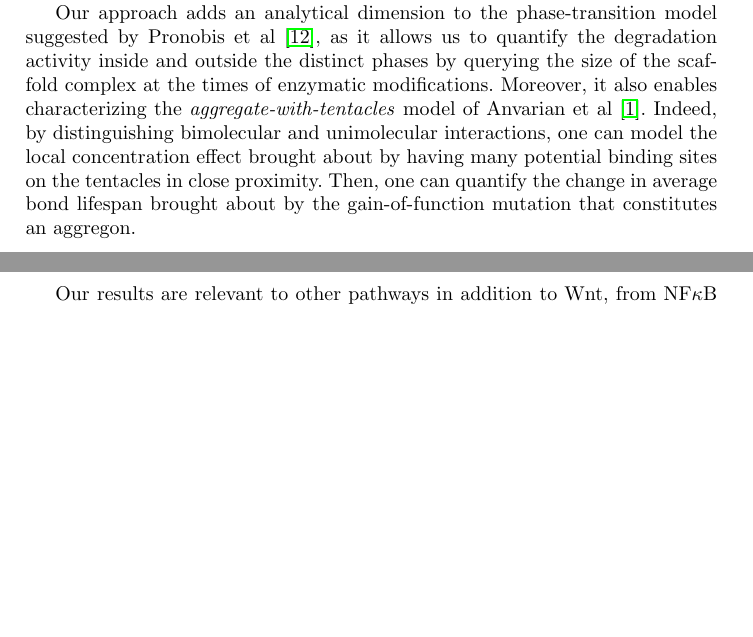
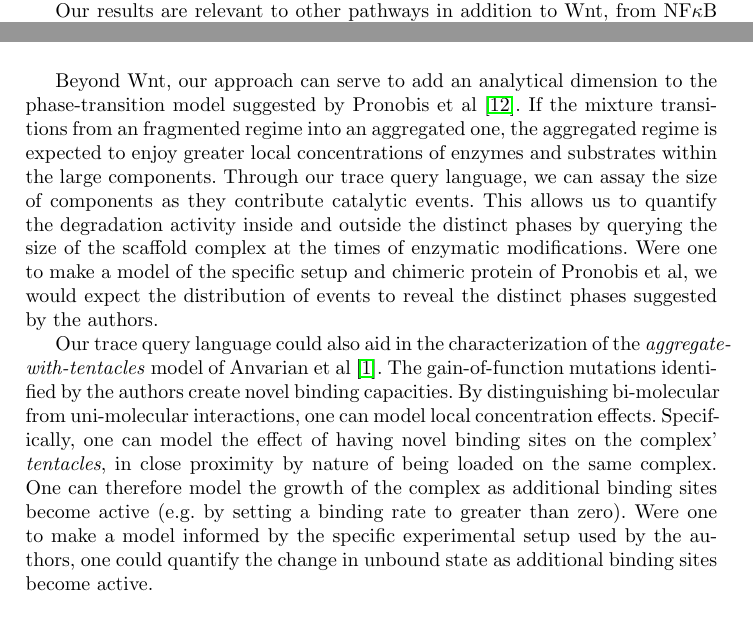
Before and after one commit to jonathan-laurent/TQL-Paper, a LaTeX paper (main.tex, which reads use-case.tex): two parts of pages 9 and 10 of 19 before the commit and two parts of pages 9 and 15 of 19 after it, joined at a grey line, cut so that both start at the same text, the shorter picture padded with empty space. Compiled offline with pdfLaTeX.

Commit message:
Better inegration of the open questions in biology section. The paragraphs got expaneded, and moved to the end of the use-case section. This improved the flow of the paper, focusing first on Wnt, then on other biological cases, then on other works.

```diff
--- a/use-case.tex
+++ b/use-case.tex
@@ -36,19 +36,6 @@ system. More precisely, we develop queries to probe the agent-centric
 dephosphorylation dynamics, to measure the time it takes for an agent
 to navigate the modification steps, and to explore the complexes at
 which events happen.
-
-Our approach adds an analytical dimension to the phase-transition
-model suggested by Pronobis et al \cite{pronobis2017reconstituting},
-as it allows us to quantify the degradation activity inside and
-outside the distinct phases by querying the size of the scaffold
-complex at the times of enzymatic modifications. Moreover, it also
-enables characterizing the \emph{aggregate-with-tentacles} model of
-Anvarian et al \cite{anvarian2016axin}. Indeed, by distinguishing
-bimolecular and unimolecular interactions, one can model the local
-concentration effect brought about by having many potential binding
-sites on the tentacles in close proximity. Then, one can quantify the
-change in average bond lifespan brought about by the gain-of-function
-mutation that constitutes an aggregon.
 
 Our results are relevant to other pathways in addition to Wnt, from
 NF$\kappa$B to RAS/ERK to the most studied protein on the world, P53;
@@ -226,3 +213,9 @@ significantly.
 The capacity of querying a simulation's trace offers a mechanistic description of the inner workings of our system. Since this description uses the vocabulary of molecular biology, it can greatly inform the search for drug targets.
 
 For example, in our setup, complexes with over 60 copies of Axn and over 40 copies of APC contributed a large amount of degradation events (Figure~\ref{F6}). Considering there were a total of 100 copies of each scaffold, these large complexes are giant components, having recruited the majority of scaffolds into a single entity. If a single entity is contributing an amount of degradation events comparable to the rest of the mixture, it means its \emph{effective} catalytic rate is greater than that of smaller entities. One could therefore reduce overall degradation of Cat by destabilizing any of the three scaffold interactions (i.e. Axn-Axn, APC-APC, Axn-APC), without affecting the enzymes directly. Since these enzymes are also involved in metabolism, it would be desirable to avoid affecting their behaviors outside our pathway of interest.
+
+\bigskip
+
+Beyond Wnt, our approach can serve to add an analytical dimension to the phase-transition model suggested by Pronobis et al \cite{pronobis2017reconstituting}. If the mixture transitions from an fragmented regime into an aggregated one, the aggregated regime is expected to enjoy greater local concentrations of enzymes and substrates within the large components. Through our trace query language, we can assay the size of components as they contribute catalytic events. This allows us to quantify the degradation activity inside and outside the distinct phases by querying the size of the scaffold complex at the times of enzymatic modifications. Were one to make a model of the specific setup and chimeric protein of Pronobis et al, we would expect the distribution of events to reveal the distinct phases suggested by the authors.
+
+Our trace query language could also aid in the characterization of the \emph{aggregate-with-tentacles} model of Anvarian et al \cite{anvarian2016axin}. The gain-of-function mutations identified by the authors create novel binding capacities. By distinguishing bi-molecular from uni-molecular interactions, one can model local concentration effects. Specifically, one can model the effect of having novel binding sites on the complex' \emph{tentacles}, in close proximity by nature of being loaded on the same complex. One can therefore model the growth of the complex as additional binding sites become active (e.g. by setting a binding rate to greater than zero). Were one to make a model informed by the specific experimental setup used by the authors, one could quantify the change in unbound state as additional binding sites become active.
```
